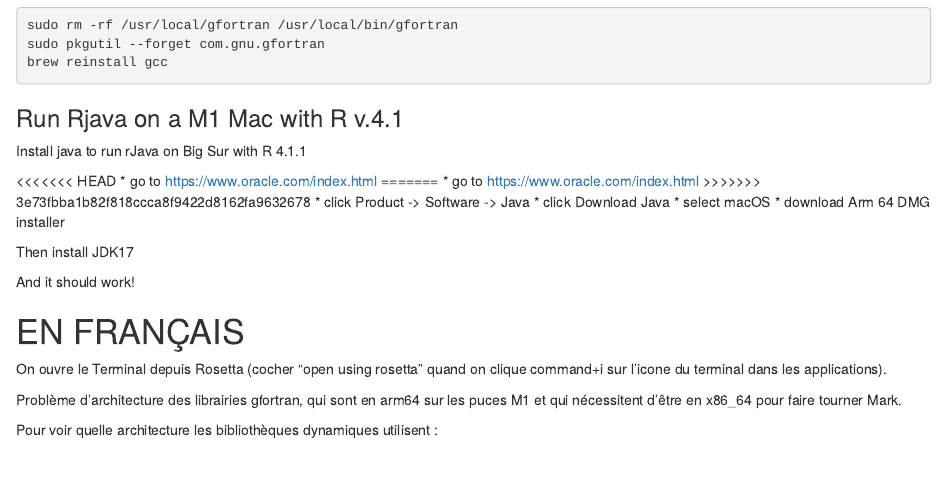
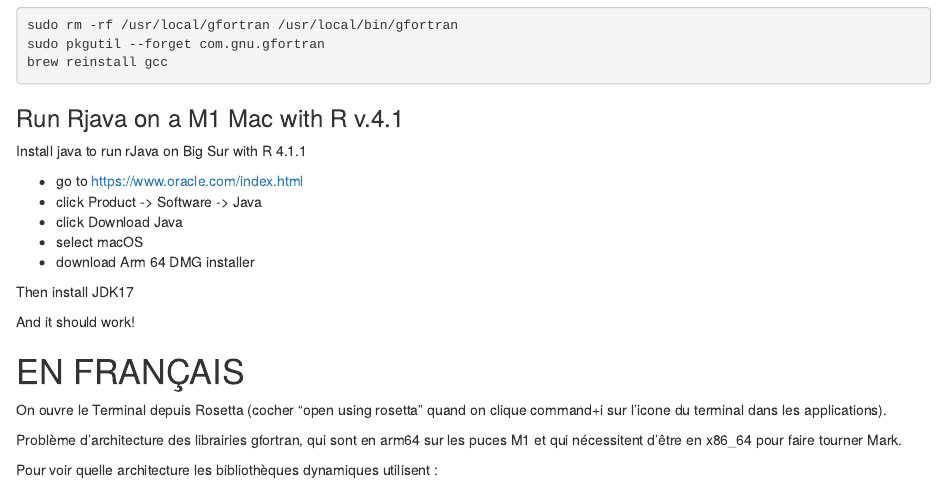
Before and after one commit to jpvacher/RMark_on_Mac_M1, an R Markdown document (run_Mark_Mac_M1.Rmd): the page in a window 1100 px wide, from 1410 px down. Rendered offline with R 4.5, knitr and Pandoc, with nearby package versions.

Commit message:
commit html file

```diff
--- a/run_Mark_Mac_M1.Rmd
+++ b/run_Mark_Mac_M1.Rmd
@@ -96,11 +96,7 @@ brew reinstall gcc
 
 Install java to run rJava on Big Sur with R 4.1.1
 
-<<<<<<< HEAD
-* go to https://www.oracle.com/index.html
-=======
 * go to [https://www.oracle.com/index.html](https://www.oracle.com/index.html)
->>>>>>> 3e73fbba1b82f818ccca8f9422d8162fa9632678
 * click Product -> Software -> Java
 * click Download Java
 * select macOS
```
Also changed, not shown: run_Mark_Mac_M1.html (added).
